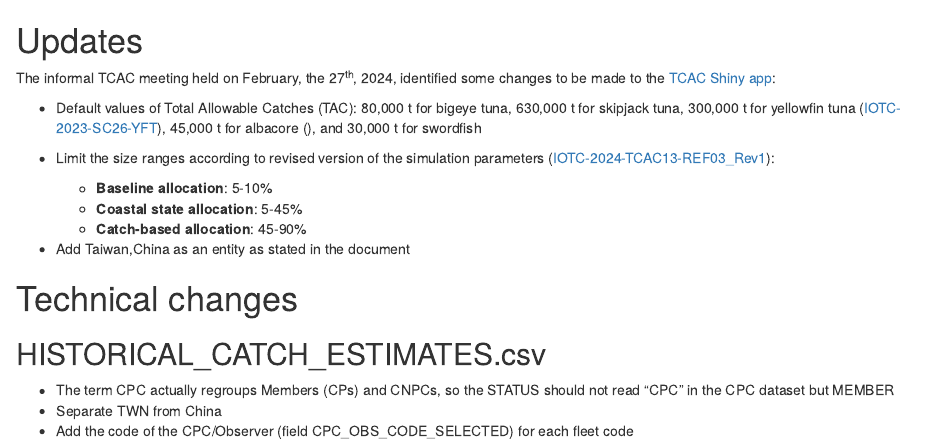
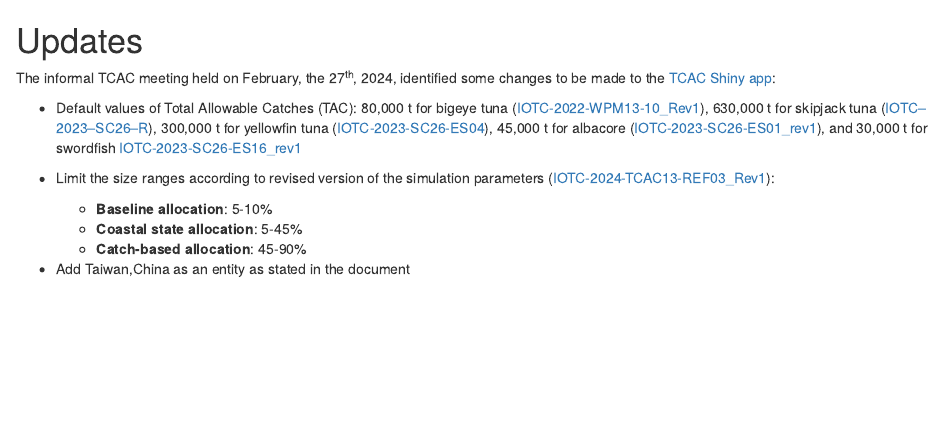
Before and after one commit to iotc-secretariat/iotc-tcac-simulations, an R Markdown document (TCAC_APP_UPDATES_TO_BE_MADE.Rmd): the page in a window 1100 px wide, from its top. Rendered offline with R 4.5, knitr and Pandoc, with nearby package versions.

Commit message:
Addition of references in document explaining the changes made to the app

```diff
--- a/TCAC_APP_UPDATES_TO_BE_MADE.Rmd
+++ b/TCAC_APP_UPDATES_TO_BE_MADE.Rmd
@@ -2,7 +2,7 @@
 
 The informal TCAC meeting held on February, the 27^th^, 2024, identified some changes to be made to the [TCAC Shiny app](https://data.iotc.org/tcac13/simulations/):
 
--   Default values of Total Allowable Catches (TAC): 80,000 t for bigeye tuna, 630,000 t for skipjack tuna, 300,000 t for yellowfin tuna ([IOTC-2023-SC26-YFT]()), 45,000 t for albacore (), and 30,000 t for swordfish
+-   Default values of Total Allowable Catches (TAC): 80,000 t for bigeye tuna ([IOTC-2022-WPM13-10_Rev1](https://iotc.org/documents/WPM/13/10)), 630,000 t for skipjack tuna ([IOTC–2023–SC26–R](https://iotc.org/documents/SC/26/RE)), 300,000 t for yellowfin tuna ([IOTC-2023-SC26-ES04](https://iotc.org/documents/SC/26/ES04E)), 45,000 t for albacore ([IOTC-2023-SC26-ES01_rev1](https://iotc.org/documents/SC/26/ES01E)), and 30,000 t for swordfish [IOTC-2023-SC26-ES16_rev1](https://iotc.org/documents/SC/26/ES16E)
 
 -   Limit the size ranges according to revised version of the simulation parameters ([IOTC-2024-TCAC13-REF03_Rev1](https://iotc.org/documents/TCAC/13/Ref03)):
 
@@ -12,10 +12,12 @@ The informal TCAC meeting held on February, the 27^th^, 2024, identified some ch
 
 -   Add Taiwan,China as an entity as stated in the document
 
-# Technical changes
+<!-- # Technical changes -->
 
-## HISTORICAL_CATCH_ESTIMATES.csv
+<!-- ## HISTORICAL_CATCH_ESTIMATES.csv -->
 
-- The term CPC actually regroups Members (CPs) and CNPCs, so the STATUS should not read "CPC" in the CPC dataset but MEMBER
-- Separate TWN from China
-- Add the code of the CPC/Observer (field CPC_OBS_CODE_SELECTED) for each fleet code
+<!-- -   The term CPC actually regroups Members (CPs) and CNPCs, so the STATUS should not read "CPC" in the CPC dataset but MEMBER -->
+
+<!-- -   Separate TWN from China -->
+
+<!-- -   Add the code of the CPC/Observer (field CPC_OBS_CODE_SELECTED) for each fleet code -->
```
